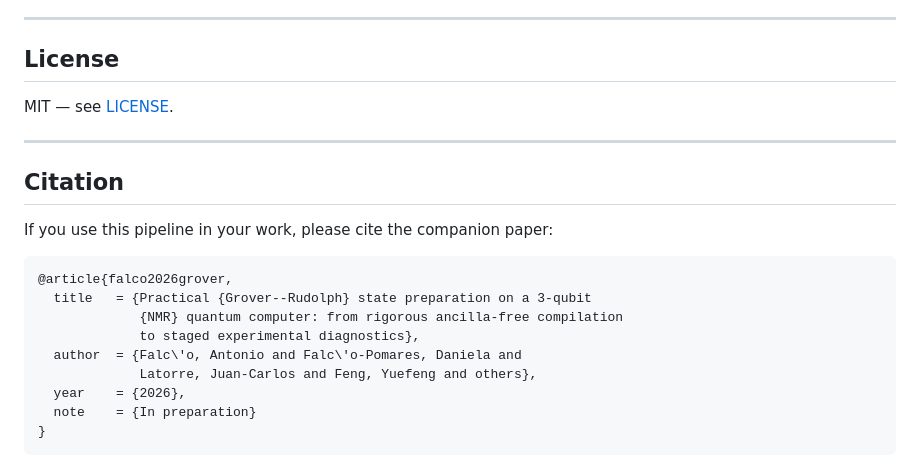
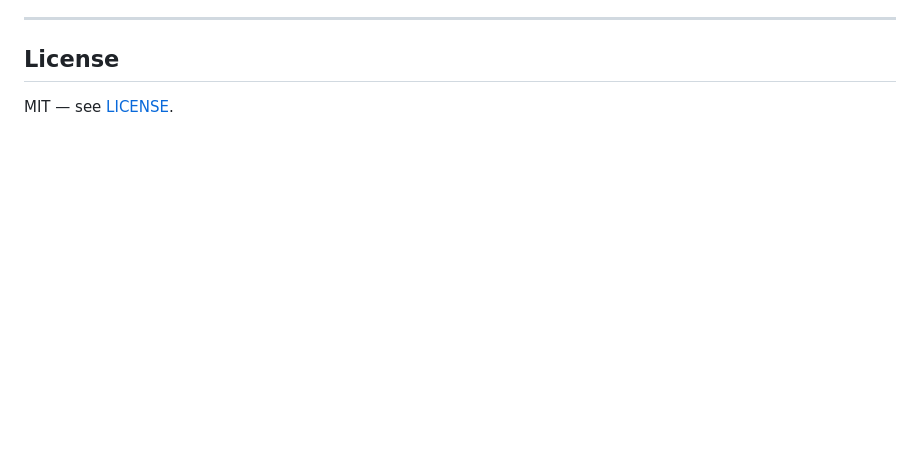
Before and after one commit to afalco/gr-triangulum-characterisation, a Markdown page: README.md, the part around the change. Drawn GitHub-style; blank space fills up the shorter version.

````diff
--- a/README.md
+++ b/README.md
@@ -235,21 +235,3 @@ sufficient detail to allow independent replication on any compatible
 ## License
 
 MIT — see [LICENSE](LICENSE).
-
----
-
-## Citation
-
-If you use this pipeline in your work, please cite the companion paper:
-
-```bibtex
-@article{falco2026grover,
-  title   = {Practical {Grover--Rudolph} state preparation on a 3-qubit
-             {NMR} quantum computer: from rigorous ancilla-free compilation
-             to staged experimental diagnostics},
-  author  = {Falc\'o, Antonio and Falc\'o-Pomares, Daniela and
-             Latorre, Juan-Carlos and Feng, Yuefeng and others},
-  year    = {2026},
-  note    = {In preparation}
-}
-```
````
